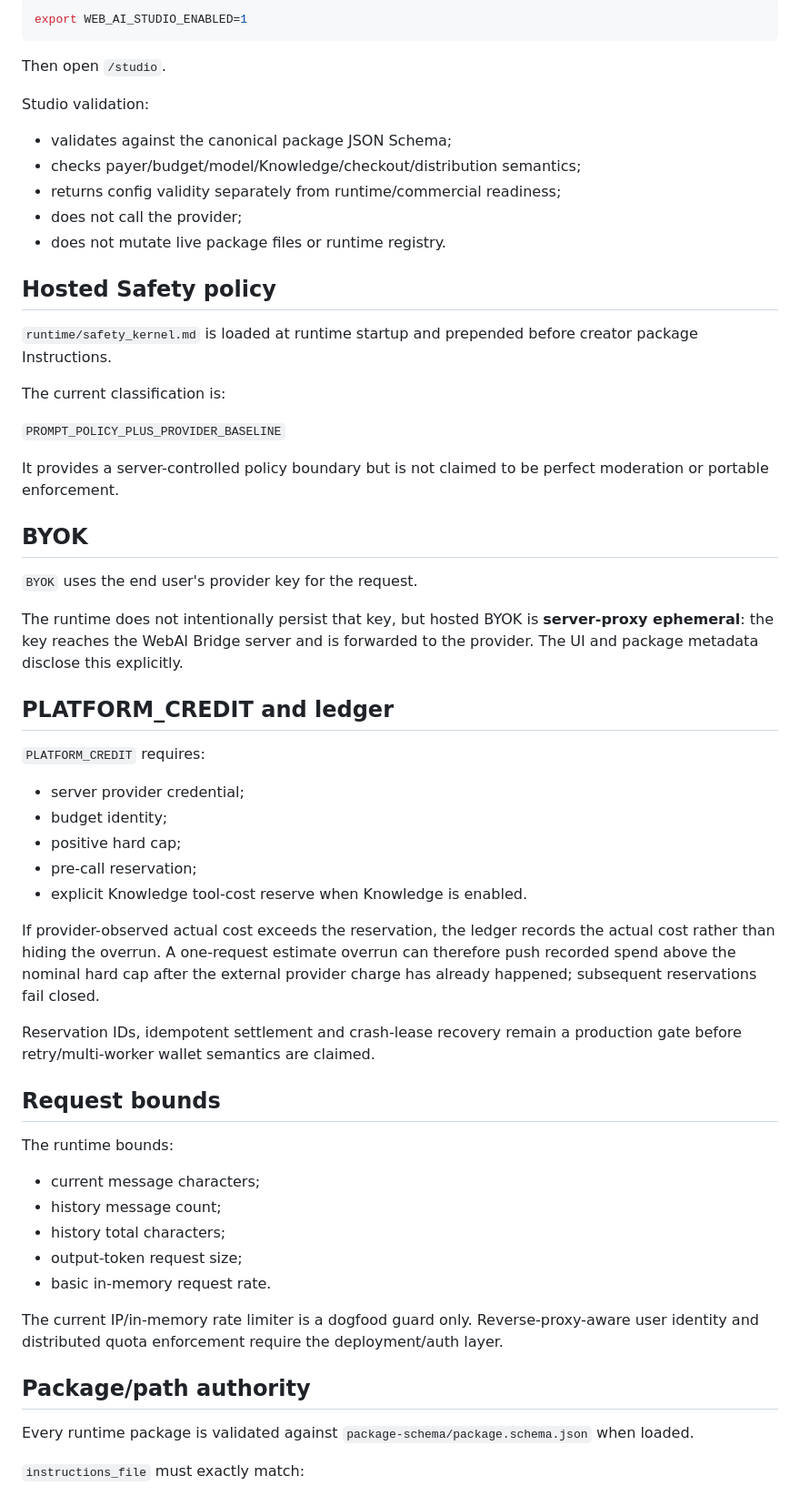
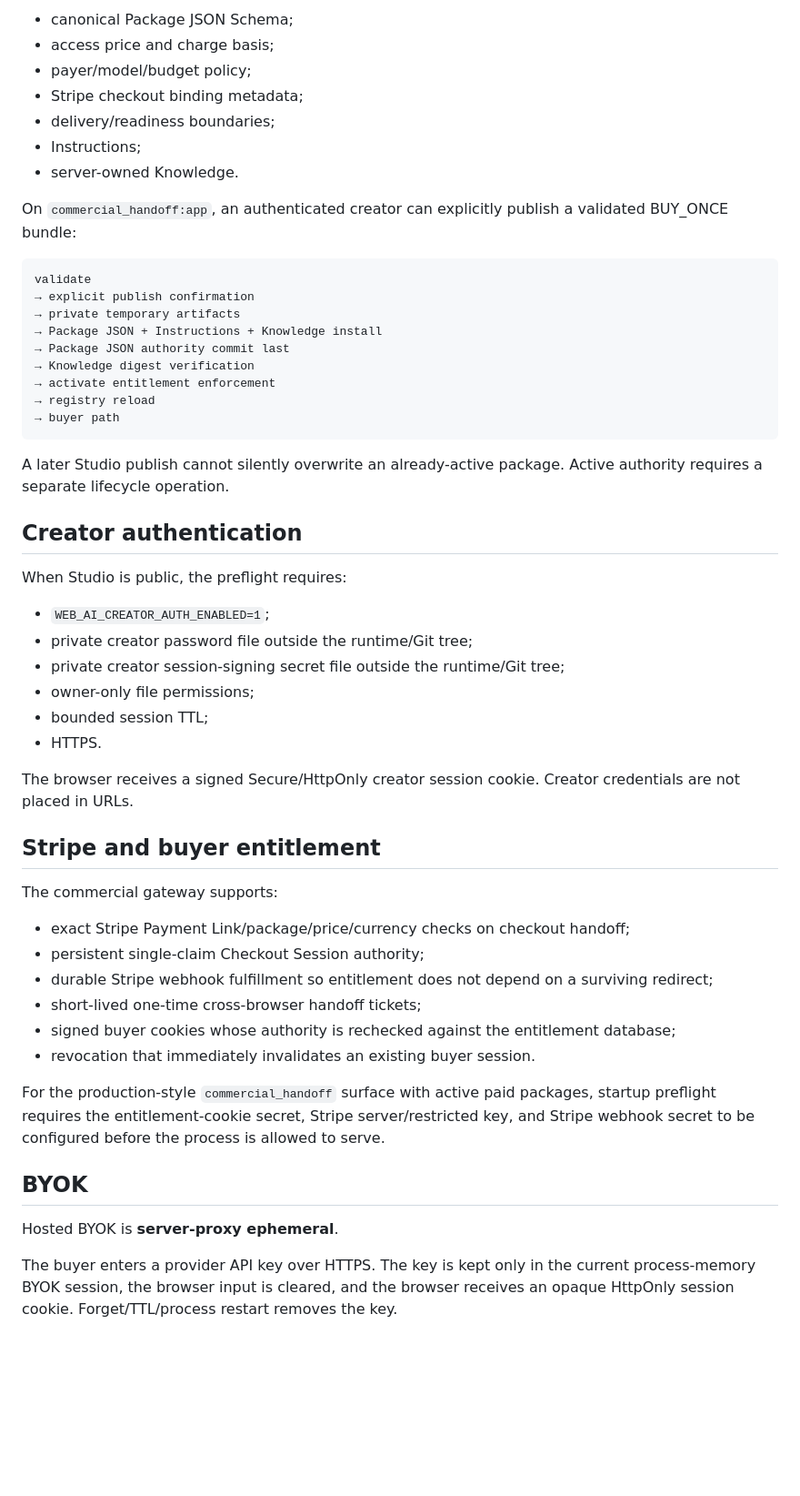
Before and after one commit to nobutakayamauchi/WebAI-Bridge, a Markdown page: runtime/README.md, the part around one of its changes. Shown at 91% size. Rendered like a GitHub page; blank space fills up the shorter version.

Commit message:
Align runtime docs with hosted v1 candidate

````diff
--- a/runtime/README.md
+++ b/runtime/README.md
@@ -43,60 +89,57 @@ Creator Studio is disabled by default. Enable the export-only surface with:
 
-```bash
-export WEB_AI_STUDIO_ENABLED=1
+- canonical Package JSON Schema;
+- access price and charge basis;
+- payer/model/budget policy;
+- Stripe checkout binding metadata;
+- delivery/readiness boundaries;
+- Instructions;
+- server-owned Knowledge.
+
+On `commercial_handoff:app`, an authenticated creator can explicitly publish a validated BUY_ONCE bundle:
+
+```text
+validate
+→ explicit publish confirmation
+→ private temporary artifacts
+→ Package JSON + Instructions + Knowledge install
+→ Package JSON authority commit last
+→ Knowledge digest verification
+→ activate entitlement enforcement
+→ registry reload
+→ buyer path
 ```
 
-Then open `/studio`.
+A later Studio publish cannot silently overwrite an already-active package. Active authority requires a separate lifecycle operation.
 
-Studio validation:
-- validates against the canonical package JSON Schema;
-- checks payer/budget/model/Knowledge/checkout/distribution semantics;
-- returns config validity separately from runtime/commercial readiness;
-- does not call the provider;
-- does not mutate live package files or runtime registry.
+## Creator authentication
 
-## Hosted Safety policy
+When Studio is public, the preflight requires:
 
-`runtime/safety_kernel.md` is loaded at runtime startup and prepended before creator package Instructions.
+- `WEB_AI_CREATOR_AUTH_ENABLED=1`;
+- private creator password file outside the runtime/Git tree;
+- private creator session-signing secret file outside the runtime/Git tree;
+- owner-only file permissions;
+- bounded session TTL;
+- HTTPS.
 
-The current classification is:
+The browser receives a signed Secure/HttpOnly creator session cookie. Creator credentials are not placed in URLs.
 
-`PROMPT_POLICY_PLUS_PROVIDER_BASELINE`
+## Stripe and buyer entitlement
 
-It provides a server-controlled policy boundary but is not claimed to be perfect moderation or portable enforcement.
+The commercial gateway supports:
+
+- exact Stripe Payment Link/package/price/currency checks on checkout handoff;
+- persistent single-claim Checkout Session authority;
+- durable Stripe webhook fulfillment so entitlement does not depend on a surviving redirect;
+- short-lived one-time cross-browser handoff tickets;
+- signed buyer cookies whose authority is rechecked against the entitlement database;
+- revocation that immediately invalidates an existing buyer session.
+
+For the production-style `commercial_handoff` surface with active paid packages, startup preflight requires the entitlement-cookie secret, Stripe server/restricted key, and Stripe webhook secret to be configured before the process is allowed to serve.
 
 ## BYOK
 
-`BYOK` uses the end user's provider key for the request.
+Hosted BYOK is **server-proxy ephemeral**.
 
-The runtime does not intentionally persist that key, but hosted BYOK is **server-proxy ephemeral**: the key reaches the WebAI Bridge server and is forwarded to the provider. The UI and package metadata disclose this explicitly.
+The buyer enters a provider API key over HTTPS. The key is kept only in the current process-memory BYOK session, the browser input is cleared, and the browser receives an opaque HttpOnly session cookie. Forget/TTL/process restart removes the key.
 
-## PLATFORM_CREDIT and ledger
-
-`PLATFORM_CREDIT` requires:
-- server provider credential;
-- budget identity;
-- positive hard cap;
-- pre-call reservation;
-- explicit Knowledge tool-cost reserve when Knowledge is enabled.
-
-If provider-observed actual cost exceeds the reservation, the ledger records the actual cost rather than hiding the overrun. A one-request estimate overrun can therefore push recorded spend above the nominal hard cap after the external provider charge has already happened; subsequent reservations fail closed.
-
-Reservation IDs, idempotent settlement and crash-lease recovery remain a production gate before retry/multi-worker wallet semantics are claimed.
-
-## Request bounds
-
-The runtime bounds:
-- current message characters;
-- history message count;
-- history total characters;
-- output-token request size;
-- basic in-memory request rate.
-
-The current IP/in-memory rate limiter is a dogfood guard only. Reverse-proxy-aware user identity and distributed quota enforcement require the deployment/auth layer.
-
-## Package/path authority
-
-Every runtime package is validated against `package-schema/package.schema.json` when loaded.
-
-`instructions_file` must exactly match:
-
````
Also changed, not shown: other parts of runtime/README.md (+116 -34 lines).
